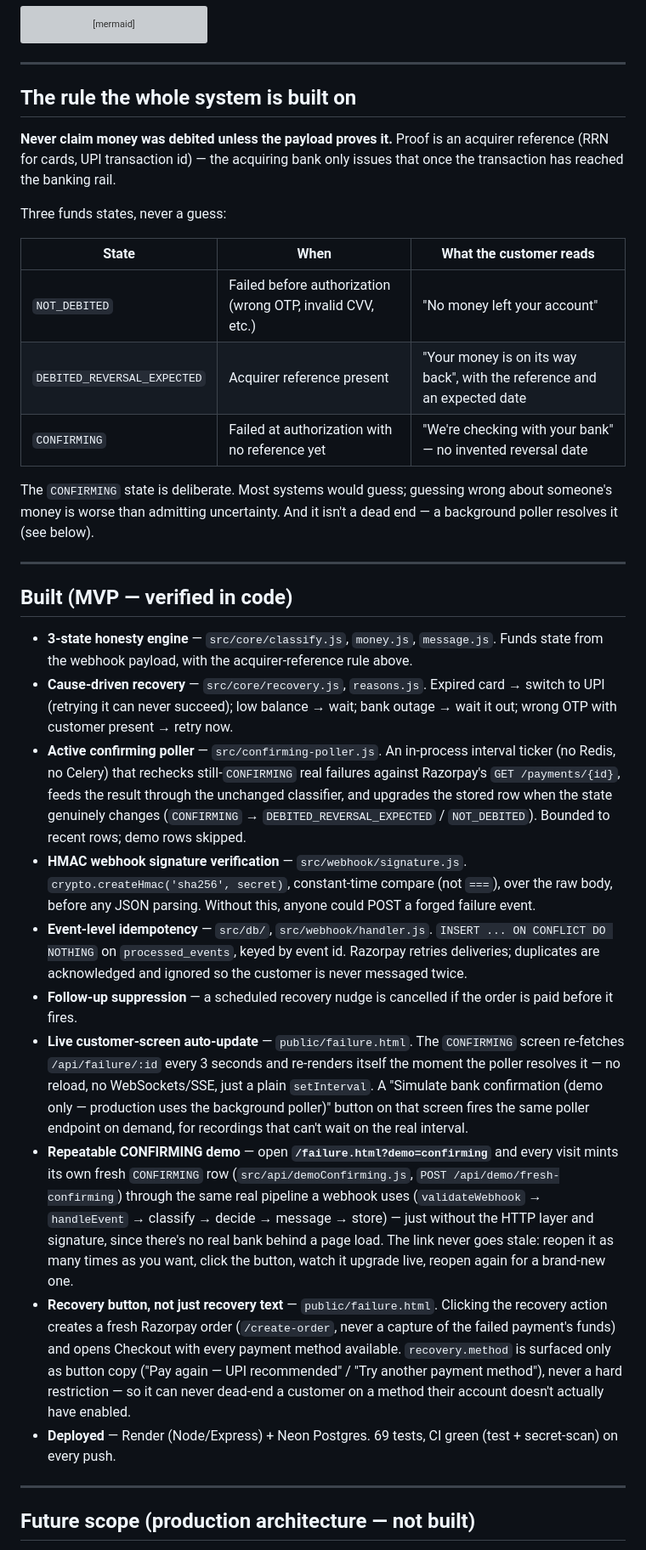
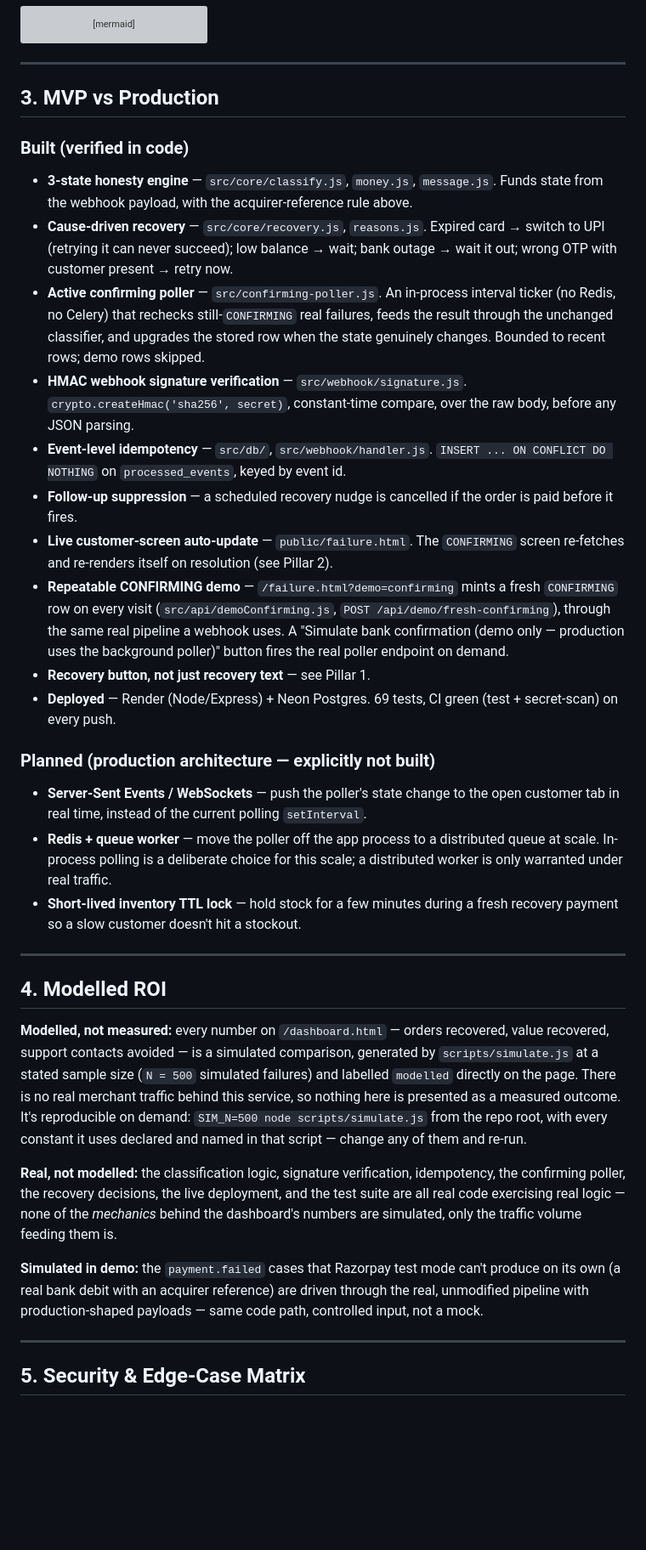
Before and after one commit to Skyhunter03/payment-failure-recovery, a Markdown page: README.md, the part around one of its changes. Shown at 85% size. Rendered like a GitHub page; blank space fills up the shorter version; grey boxes are pictures that could not be loaded.

```diff
--- a/README.md
+++ b/README.md
@@ -45,36 +70,38 @@ flowchart TD
 
 ---
 
-## The rule the whole system is built on
+## 3. MVP vs Production
 
-**Never claim money was debited unless the payload proves it.** Proof is an acquirer reference (RRN for cards, UPI transaction id) — the acquiring bank only issues that once the transaction has reached the banking rail.
+### Built (verified in code)
 
-Three funds states, never a guess:
+- **3-state honesty engine** — `src/core/classify.js`, `money.js`, `message.js`. Funds state from the webhook payload, with the acquirer-reference rule above.
+- **Cause-driven recovery** — `src/core/recovery.js`, `reasons.js`. Expired card → switch to UPI (retrying it can never succeed); low balance → wait; bank outage → wait it out; wrong OTP with customer present → retry now.
+- **Active confirming poller** — `src/confirming-poller.js`. An in-process interval ticker (no Redis, no Celery) that rechecks still-`CONFIRMING` real failures, feeds the result through the unchanged classifier, and upgrades the stored row when the state genuinely changes. Bounded to recent rows; demo rows skipped.
+- **HMAC webhook signature verification** — `src/webhook/signature.js`. `crypto.createHmac('sha256', secret)`, constant-time compare, over the raw body, before any JSON parsing.
+- **Event-level idempotency** — `src/db/`, `src/webhook/handler.js`. `INSERT ... ON CONFLICT DO NOTHING` on `processed_events`, keyed by event id.
+- **Follow-up suppression** — a scheduled recovery nudge is cancelled if the order is paid before it fires.
+- **Live customer-screen auto-update** — `public/failure.html`. The `CONFIRMING` screen re-fetches and re-renders itself on resolution (see Pillar 2).
+- **Repeatable CONFIRMING demo** — `/failure.html?demo=confirming` mints a fresh `CONFIRMING` row on every visit (`src/api/demoConfirming.js`, `POST /api/demo/fresh-confirming`), through the same real pipeline a webhook uses. A "Simulate bank confirmation (demo only — production uses the background poller)" button fires the real poller endpoint on demand.
+- **Recovery button, not just recovery text** — see Pillar 1.
+- **Deployed** — Render (Node/Express) + Neon Postgres. 69 tests, CI green (test + secret-scan) on every push.
 
-| State | When | What the customer reads |
-|---|---|---|
-| `NOT_DEBITED` | Failed before authorization (wrong OTP, invalid CVV, etc.) | "No money left your account" |
-| `DEBITED_REVERSAL_EXPECTED` | Acquirer reference present | "Your money is on its way back", with the reference and an expected date |
-| `CONFIRMING` | Failed at authorization with no reference yet | "We're checking with your bank" — no invented reversal date |
+### Planned (production architecture — explicitly not built)
 
-The `CONFIRMING` state is deliberate. Most systems would guess; guessing wrong about someone's money is worse than admitting uncertainty. And it isn't a dead end — a background poller resolves it (see below).
+- **Server-Sent Events / WebSockets** — push the poller's state change to the open customer tab in real time, instead of the current polling `setInterval`.
+- **Redis + queue worker** — move the poller off the app process to a distributed queue at scale. In-process polling is a deliberate choice for this scale; a distributed worker is only warranted under real traffic.
+- **Short-lived inventory TTL lock** — hold stock for a few minutes during a fresh recovery payment so a slow customer doesn't hit a stockout.
 
 ---
 
-## Built (MVP — verified in code)
+## 4. Modelled ROI
 
-- **3-state honesty engine** — `src/core/classify.js`, `money.js`, `message.js`. Funds state from the webhook payload, with the acquirer-reference rule above.
-- **Cause-driven recovery** — `src/core/recovery.js`, `reasons.js`. Expired card → switch to UPI (retrying it can never succeed); low balance → wait; bank outage → wait it out; wrong OTP with customer present → retry now.
-- **Active confirming poller** — `src/confirming-poller.js`. An in-process interval ticker (no Redis, no Celery) that rechecks still-`CONFIRMING` real failures against Razorpay's `GET /payments/{id}`, feeds the result through the unchanged classifier, and upgrades the stored row when the state genuinely changes (`CONFIRMING` → `DEBITED_REVERSAL_EXPECTED` / `NOT_DEBITED`). Bounded to recent rows; demo rows skipped.
-- **HMAC webhook signature verification** — `src/webhook/signature.js`. `crypto.createHmac('sha256', secret)`, constant-time compare (not `===`), over the raw body, before any JSON parsing. Without this, anyone could POST a forged failure event.
-- **Event-level idempotency** — `src/db/`, `src/webhook/handler.js`. `INSERT ... ON CONFLICT DO NOTHING` on `processed_events`, keyed by event id. Razorpay retries deliveries; duplicates are acknowledged and ignored so the customer is never messaged twice.
-- **Follow-up suppression** — a scheduled recovery nudge is cancelled if the order is paid before it fires.
-- **Live customer-screen auto-update** — `public/failure.html`. The `CONFIRMING` screen re-fetches `/api/failure/:id` every 3 seconds and re-renders itself the moment the poller resolves it — no reload, no WebSockets/SSE, just a plain `setInterval`. A "Simulate bank confirmation (demo only — production uses the background poller)" button on that screen fires the same poller endpoint on demand, for recordings that can't wait on the real interval.
-- **Repeatable CONFIRMING demo** — open **`/failure.html?demo=confirming`** and every visit mints its own fresh `CONFIRMING` row (`src/api/demoConfirming.js`, `POST /api/demo/fresh-confirming`) through the same real pipeline a webhook uses (`validateWebhook` → `handleEvent` → classify → decide → message → store) — just without the HTTP layer and signature, since there's no real bank behind a page load. The link never goes stale: reopen it as many times as you want, click the button, watch it upgrade live, reopen again for a brand-new one.
-- **Recovery button, not just recovery text** — `public/failure.html`. Clicking the recovery action creates a fresh Razorpay order (`/create-order`, never a capture of the failed payment's funds) and opens Checkout with every payment method available. `recovery.method` is surfaced only as button copy ("Pay again — UPI recommended" / "Try another payment method"), never a hard restriction — so it can never dead-end a customer on a method their account doesn't actually have enabled.
-- **Deployed** — Render (Node/Express) + Neon Postgres. 69 tests, CI green (test + secret-scan) on every push.
+**Modelled, not measured:** every number on `/dashboard.html` — orders recovered, value recovered, support contacts avoided — is a simulated comparison, generated by `scripts/simulate.js` at a stated sample size (`N = 500` simulated failures) and labelled `modelled` directly on the page. There is no real merchant traffic behind this service, so nothing here is presented as a measured outcome. It's reproducible on demand: `SIM_N=500 node scripts/simulate.js` from the repo root, with every constant it uses declared and named in that script — change any of them and re-run.
+
+**Real, not modelled:** the classification logic, signature verification, idempotency, the confirming poller, the recovery decisions, the live deployment, and the test suite are all real code exercising real logic — none of the *mechanics* behind the dashboard's numbers are simulated, only the traffic volume feeding them is.
+
+**Simulated in demo:** the `payment.failed` cases that Razorpay test mode can't produce on its own (a real bank debit with an acquirer reference) are driven through the real, unmodified pipeline with production-shaped payloads — same code path, controlled input, not a mock.
 
 ---
 
-## Future scope (production architecture — not built)
+## 5. Security & Edge-Case Matrix
 
```
Also changed, not shown: other parts of README.md (+47 -36 lines).
